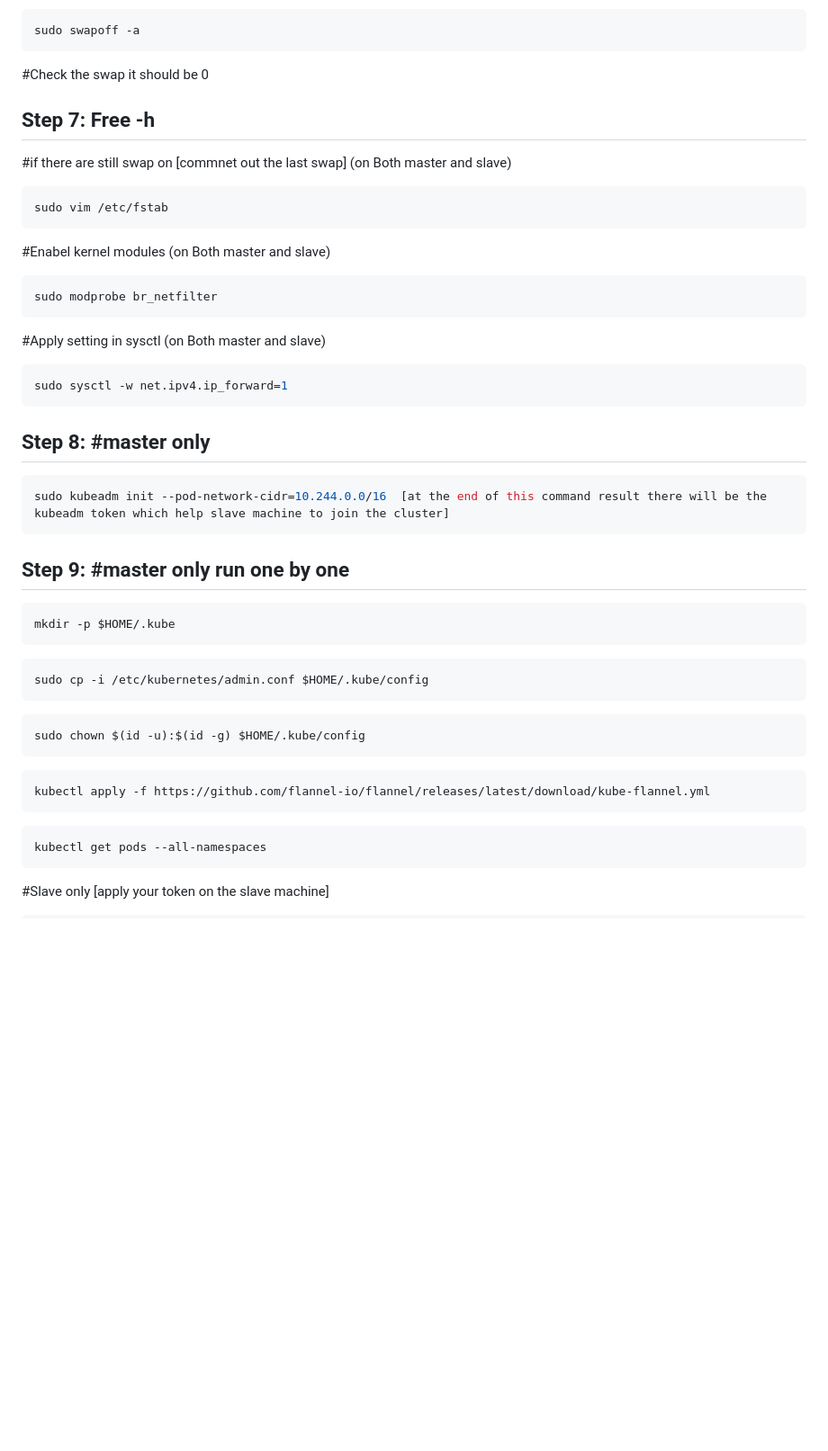
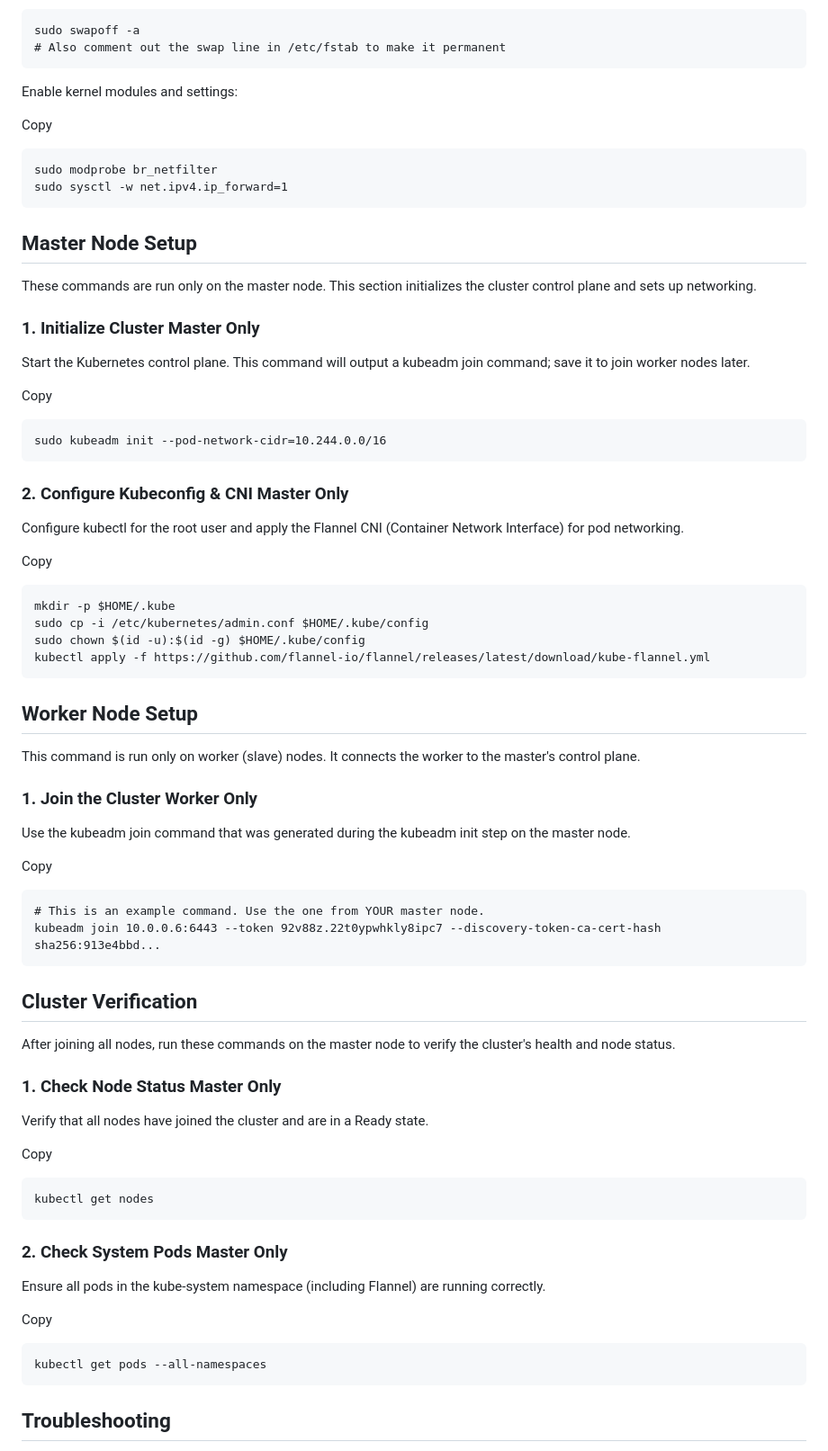
Before and after one commit to Karan-Negi-12/k8s-setup, a Markdown page: README.md, the part around one of its changes. Shown at 90% size. GitHub-like rendering; blank space fills up the shorter version.

````diff
--- a/README.md
+++ b/README.md
@@ -102,55 +73,81 @@ sudo systemctl enable --now kubelet
 sudo swapoff -a
+# Also comment out the swap line in /etc/fstab to make it permanent
 ```
 
-#Check the swap it should be 0
+Enable kernel modules and settings:
 
-## Step 7: Free -h
+Copy
 
-#if there are still swap on [commnet out the last swap] (on Both master and slave)
-
-```bash
-sudo vim /etc/fstab
 ```
-
-#Enabel kernel modules (on Both master and slave)
-
-```bash
 sudo modprobe br_netfilter
-```
-
-#Apply setting in sysctl (on Both master and slave)
-
-```bash
 sudo sysctl -w net.ipv4.ip_forward=1
 ```
 
-## Step 8: #master only
+## Master Node Setup
 
-```bash
-sudo kubeadm init --pod-network-cidr=10.244.0.0/16  [at the end of this command result there will be the kubeadm token which help slave machine to join the cluster]
+These commands are run only on the master node. This section initializes the cluster control plane and sets up networking.
+
+### 1\. Initialize Cluster Master Only
+
+Start the Kubernetes control plane. This command will output a kubeadm join command; save it to join worker nodes later.
+
+Copy
+
+```
+sudo kubeadm init --pod-network-cidr=10.244.0.0/16
 ```
 
-## Step 9: #master only run one by one
+### 2\. Configure Kubeconfig & CNI Master Only
 
-```bash
+Configure kubectl for the root user and apply the Flannel CNI (Container Network Interface) for pod networking.
+
+Copy
+
+```
 mkdir -p $HOME/.kube
-```
-
-```bash
 sudo cp -i /etc/kubernetes/admin.conf $HOME/.kube/config
-```
-
-```bash
 sudo chown $(id -u):$(id -g) $HOME/.kube/config
-```
-
-```bash
 kubectl apply -f https://github.com/flannel-io/flannel/releases/latest/download/kube-flannel.yml
 ```
 
-```bash
+## Worker Node Setup
+
+This command is run only on worker (slave) nodes. It connects the worker to the master's control plane.
+
+### 1\. Join the Cluster Worker Only
+
+Use the kubeadm join command that was generated during the kubeadm init step on the master node.
+
+Copy
+
+```
+# This is an example command. Use the one from YOUR master node.
+kubeadm join 10.0.0.6:6443 --token 92v88z.22t0ypwhkly8ipc7 --discovery-token-ca-cert-hash sha256:913e4bbd...
+```
+
+## Cluster Verification
+
+After joining all nodes, run these commands on the master node to verify the cluster's health and node status.
+
+### 1\. Check Node Status Master Only
+
+Verify that all nodes have joined the cluster and are in a Ready state.
+
+Copy
+
+```
+kubectl get nodes
+```
+
+### 2\. Check System Pods Master Only
+
+Ensure all pods in the kube-system namespace (including Flannel) are running correctly.
+
+Copy
+
+```
 kubectl get pods --all-namespaces
 ```
 
-#Slave only [apply your token on the slave machine]
+## Troubleshooting
 
````
Also changed, not shown: other parts of README.md (+82 -108 lines).
